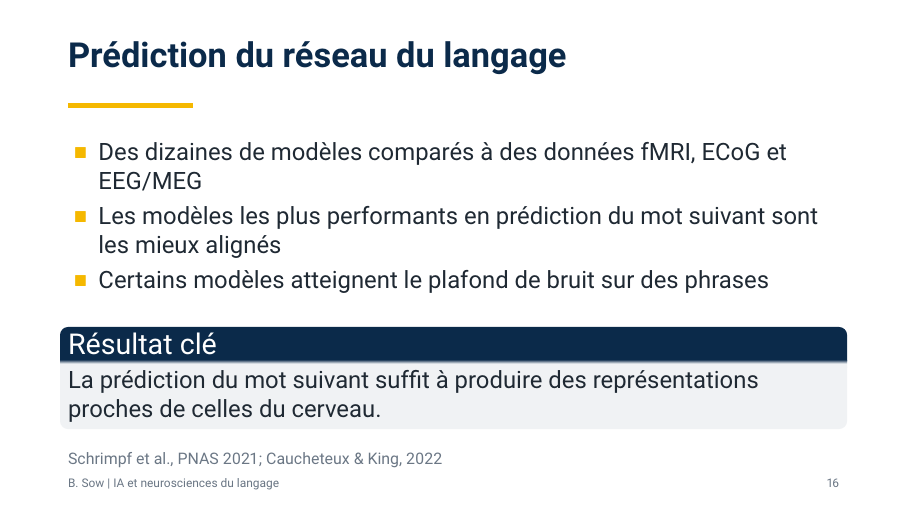
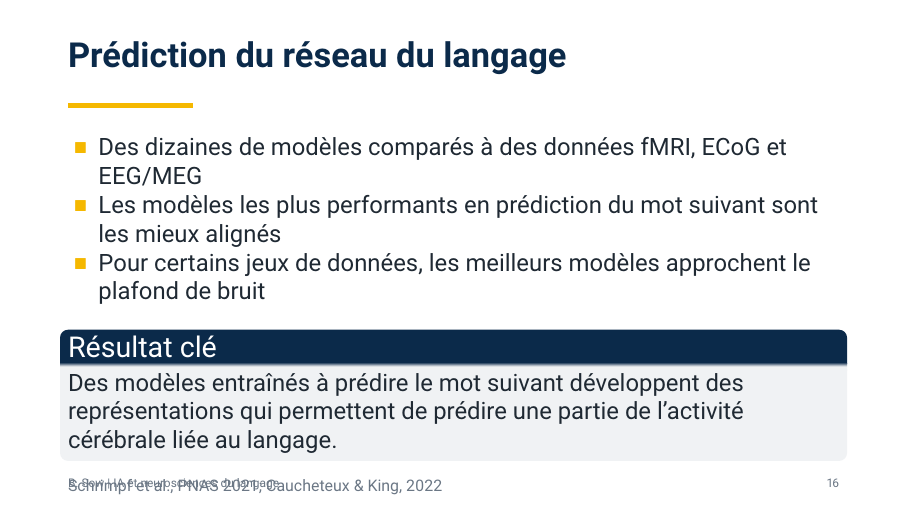
Before and after one commit to bouba-sow/indabax, LaTeX slides (main.tex, which reads chapters/02_modele.tex): page 21 of 47. Compiled offline with pdfLaTeX.

Commit message:
Nuancer l'affirmation sur la prédiction du mot suivant
Co-Authored-By: Claude Sonnet 5.5 <noreply@anthropic.com>
Claude-Session: https://claude.ai/code/session_01491q6YVCjQkENXC9iURHts

```diff
--- a/chapters/02_modele.tex
+++ b/chapters/02_modele.tex
@@ -26,11 +26,11 @@
 \begin{itemize}
     \item Des dizaines de modèles comparés à des données fMRI, ECoG et EEG/MEG
     \item Les modèles les plus performants en prédiction du mot suivant sont les mieux alignés
-    \item Certains modèles atteignent le plafond de bruit sur des phrases
+    \item Pour certains jeux de données, les meilleurs modèles approchent le plafond de bruit
 \end{itemize}
 \vspace{0.5em}
 \begin{block}{Résultat clé}
-    La prédiction du mot suivant suffit à produire des représentations proches de celles du cerveau.
+    Des modèles entraînés à prédire le mot suivant développent des représentations qui permettent de prédire une partie de l'activité cérébrale liée au langage.
 \end{block}
 % TODO : vérifier les chiffres exacts (Schrimpf 2021)
 \src{Schrimpf et al., PNAS 2021 ; Caucheteux \& King, 2022}
```
